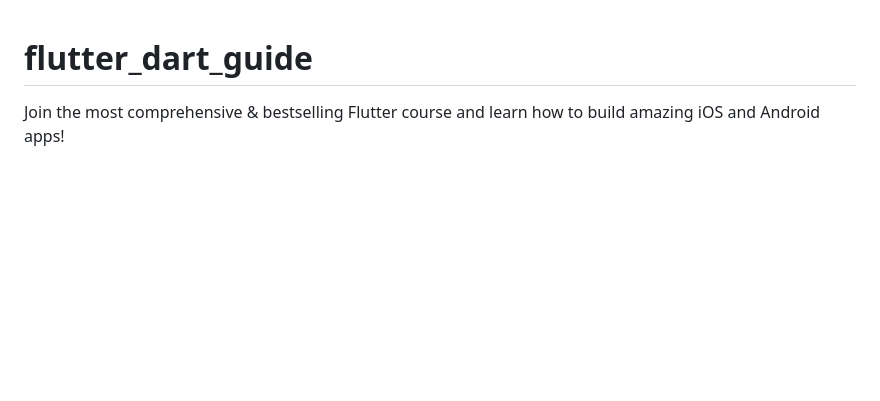
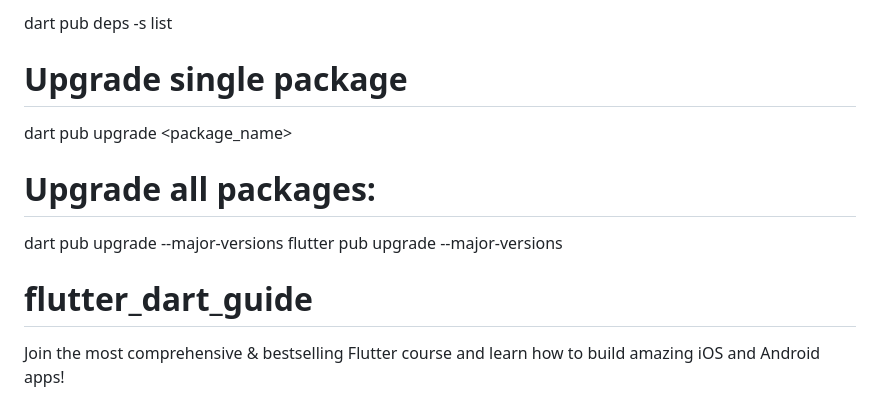
Before and after one commit to ricci1710/flutter_dart_guide, a Markdown page: README.md, the part around the change. Rendered like a GitHub page; blank space fills up the shorter version.

```diff
--- a/README.md
+++ b/README.md
@@ -1,4 +1,16 @@
+dart pub deps -s list
+
+# Upgrade single package
+
+dart pub upgrade <package_name>
+
+# Upgrade all packages:
+
+dart pub upgrade --major-versions
+flutter pub upgrade --major-versions
+
 # flutter_dart_guide
+
 Join the most comprehensive & bestselling Flutter course and learn how to build amazing iOS and Android apps!
 
 You don't need to learn Android/ Java and iOS/ Swift to build real native mobile apps!
```
